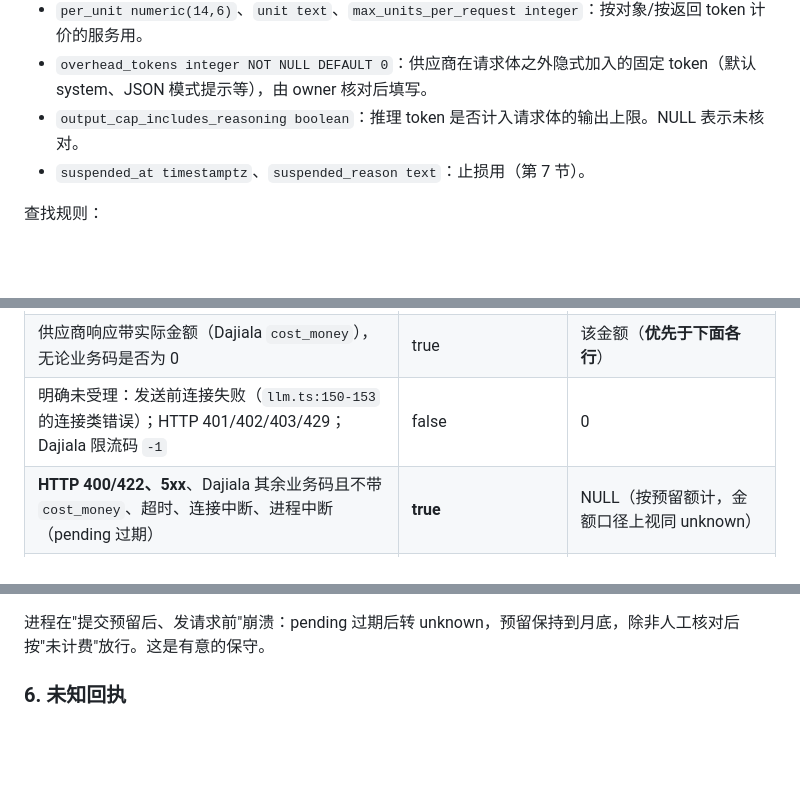
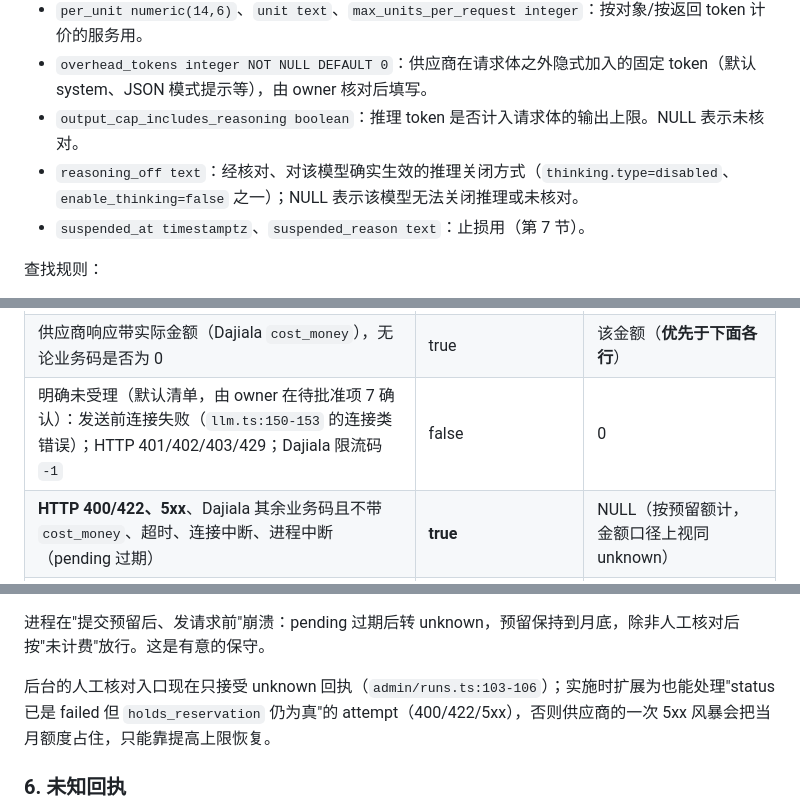
Before and after one commit to alongor666/InsurHOT, a Markdown page: docs/adr/015-monetary-budget-hard-limits.md, 3 parts joined by grey strips. Rendered like a GitHub page; blank space fills up the shorter version.

```diff
--- a/docs/adr/015-monetary-budget-hard-limits.md
+++ b/docs/adr/015-monetary-budget-hard-limits.md
@@ -53,6 +53,7 @@
 - `per_unit numeric(14,6)`、`unit text`、`max_units_per_request integer`：按对象/按返回 token 计价的服务用。
 - `overhead_tokens integer NOT NULL DEFAULT 0`：供应商在请求体之外隐式加入的固定 token（默认 system、JSON 模式提示等），由 owner 核对后填写。
 - `output_cap_includes_reasoning boolean`：推理 token 是否计入请求体的输出上限。NULL 表示未核对。
+- `reasoning_off text`：经核对、对该模型确实生效的推理关闭方式（`thinking.type=disabled`、`enable_thinking=false` 之一）；NULL 表示该模型无法关闭推理或未核对。
 - `suspended_at timestamptz`、`suspended_reason text`：止损用（第 7 节）。
 
 查找规则：
@@ -135,7 +136,7 @@ Jina 与 SocialData：当前代码没有任何可声明的上限。**在 owner
 | 收到回执但无 usage/成本，或币种不符 | true | NULL（按预留额计） |
 | 收到回执后因输出不可用被 `rejectReceivedResponse` 改为 failed | true | 同上两行（供应商已计费） |
 | 供应商响应带实际金额（Dajiala `cost_money`），无论业务码是否为 0 | true | 该金额（**优先于下面各行**） |
-| 明确未受理：发送前连接失败（`llm.ts:150-153` 的连接类错误）；HTTP 401/402/403/429；Dajiala 限流码 `-1` | false | 0 |
+| 明确未受理（默认清单，由 owner 在待批准项 7 确认）：发送前连接失败（`llm.ts:150-153` 的连接类错误）；HTTP 401/402/403/429；Dajiala 限流码 `-1` | false | 0 |
 | **HTTP 400/422、5xx**、Dajiala 其余业务码且不带 `cost_money`、超时、连接中断、进程中断（pending 过期） | **true** | NULL（按预留额计，金额口径上视同 unknown） |
 | unknown 被人工放行且确认"未计费" | false | 0 |
 | unknown 被人工放行且确认"已计费"，或被自动放行（未核对） | **true** | NULL |
@@ -143,6 +144,8 @@ Jina 与 SocialData：当前代码没有任何可声明的上限。**在 owner
 400/422 与 5xx 都不证明未计费（模型供应商可能在生成之后才做内容审查并返回 400；网关可能在上游已计费之后返回 502/504）。哪些错误码可以改判为"未受理"由 owner 核对供应商文档后批准（待批准项 7），实施时 `ProviderRejectedError` 把 HTTP 状态码与供应商业务码拆成两个字段。
 
 进程在"提交预留后、发请求前"崩溃：pending 过期后转 unknown，预留保持到月底，除非人工核对后按"未计费"放行。这是有意的保守。
+
+后台的人工核对入口现在只接受 unknown 回执（`admin/runs.ts:103-106`）；实施时扩展为也能处理"status 已是 failed 但 `holds_reservation` 仍为真"的 attempt（400/422/5xx），否则供应商的一次 5xx 风暴会把当月额度占住，只能靠提高上限恢复。
 
 ### 6. 未知回执
 
```
Also changed, not shown: other parts of docs/adr/015-monetary-budget-hard-limits.md (+13 -11 lines).
